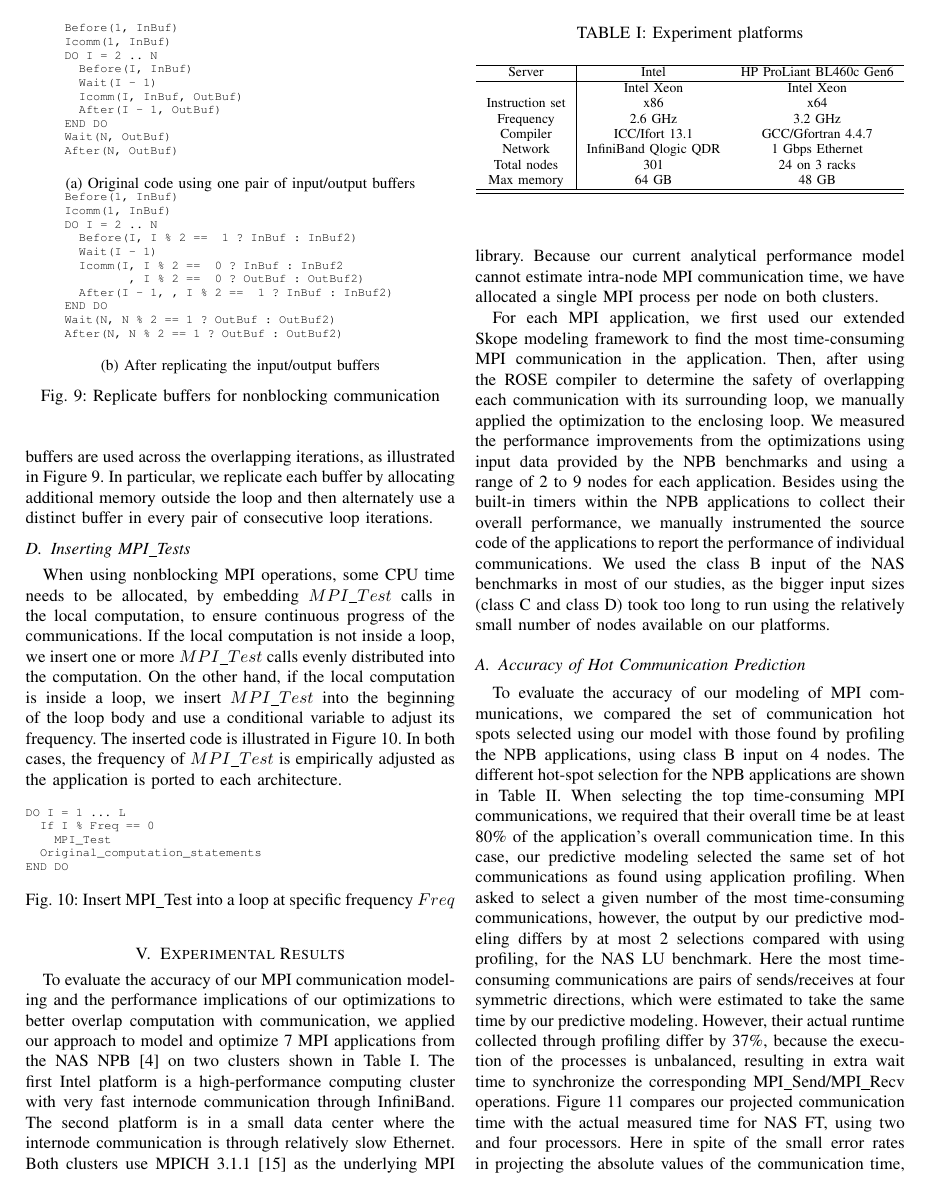
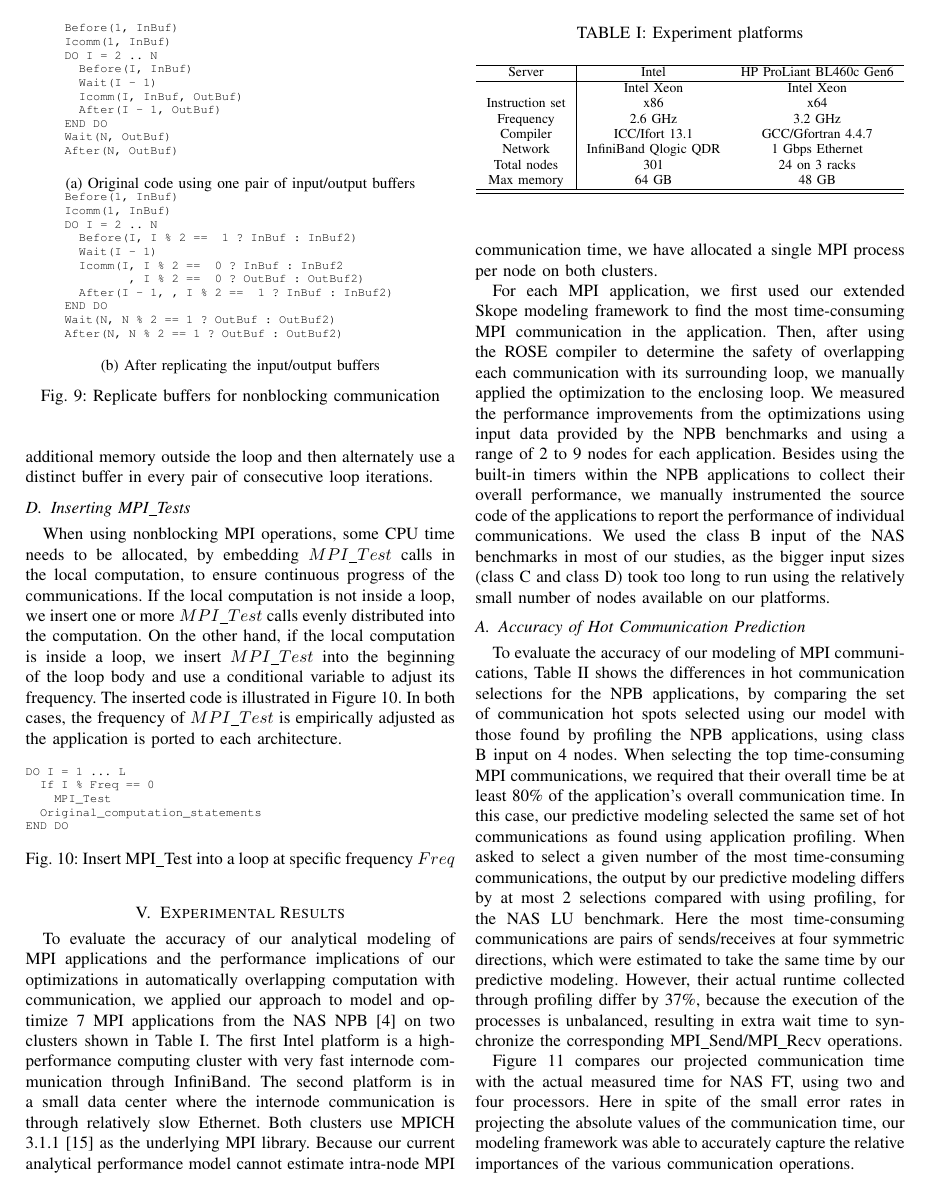
Before and after one commit to jichi-uccs/cco-paper, a LaTeX paper (paper.tex, which reads text/exp.tex): page 7 of 10. Compiled offline with pdfLaTeX.

Commit message:
done another pass

```diff
--- a/text/exp.tex
+++ b/text/exp.tex
@@ -1,9 +1,9 @@
 \section{Experimental Results}
 \label{sec-exp}
 
-To evaluate the accuracy of our MPI communication modeling and
-the performance implications of our optimizations to
-better overlap computation with communication, we applied our approach
+To evaluate the accuracy of our analytical modeling of MPI applications and
+the performance implications of our optimizations in automatically
+overlapping computation with communication, we applied our approach
 to model and optimize 7 MPI applications from the NAS NPB~\cite{npb}
 on two clusters shown in Table~\ref{tab:hw}.  The first Intel
 platform is a high-performance computing cluster with very fast
@@ -51,17 +51,18 @@ took too long to run using the relatively small number of nodes available on our
 
 \subsection{Accuracy of Hot Communication Prediction}
 
-To evaluate the accuracy of our modeling of MPI communications, we
-compared the set of communication hot spots selected using our model
+To evaluate the accuracy of our modeling of MPI communications,
+Table~\ref{tab:npb:hot} shows the differences in hot communication selections for the NPB
+applications, by comparing the set of communication hot spots selected using our model
 with those found by profiling the NPB applications, using class B
-input on 4 nodes.  The different hot-spot selection for the NPB
-applications are shown in Table~\ref{tab:npb:hot}.  When selecting the
+input on 4 nodes.
+  When selecting the
 top time-consuming MPI communications, we required that their overall
 time be at least 80\% of the application's overall communication time.
 In this case, our predictive modeling selected the same set of hot
 communications as found using application profiling.  When asked to
 select a given number of the most time-consuming communications,
-however, the output by our predictive modeling differs by at most 2
+the output by our predictive modeling differs by at most 2
 selections compared with using profiling, for the NAS LU benchmark.
 Here the most time-consuming communications are pairs of
 sends/receives at four symmetric directions, which were estimated to
```
Also changed, not shown: text/conclusion.tex (+1 -1 lines), text/related.tex (+3 -2 lines), text/tune.tex (+4 -0 lines), text/exp.tex (3 more changed lines).
